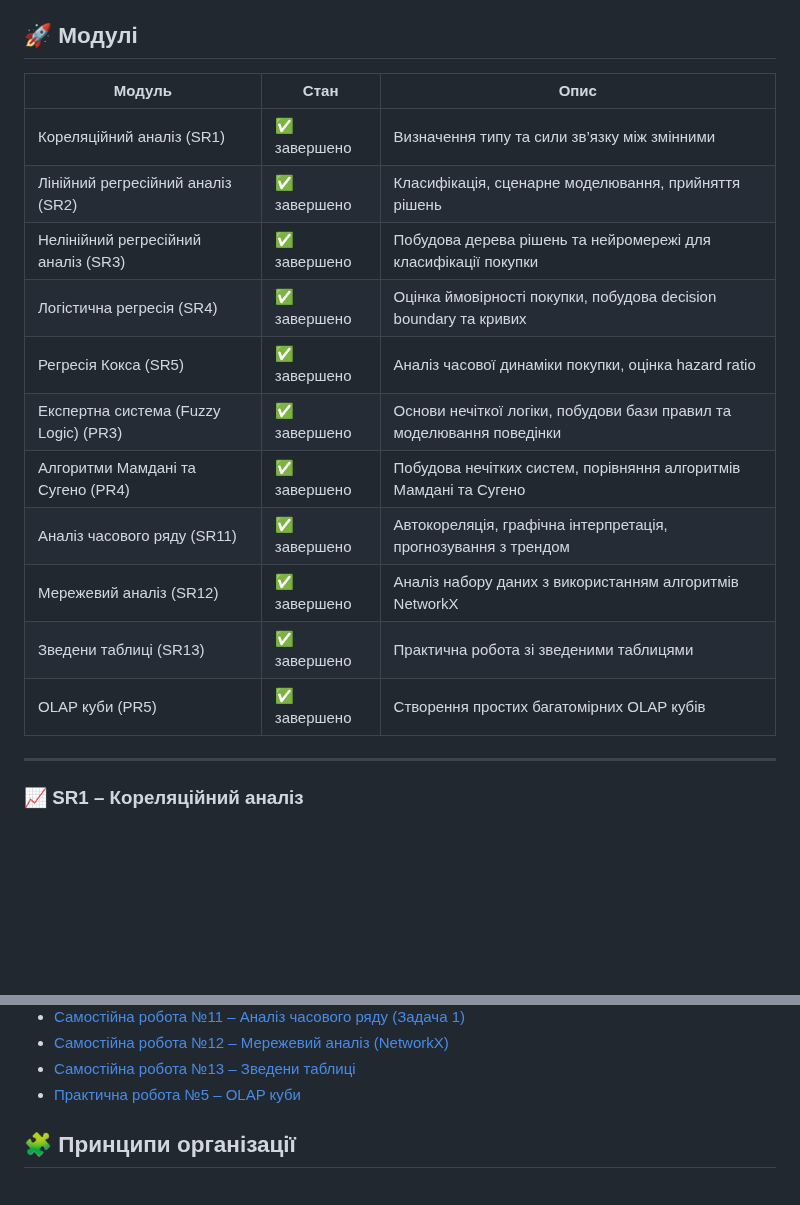
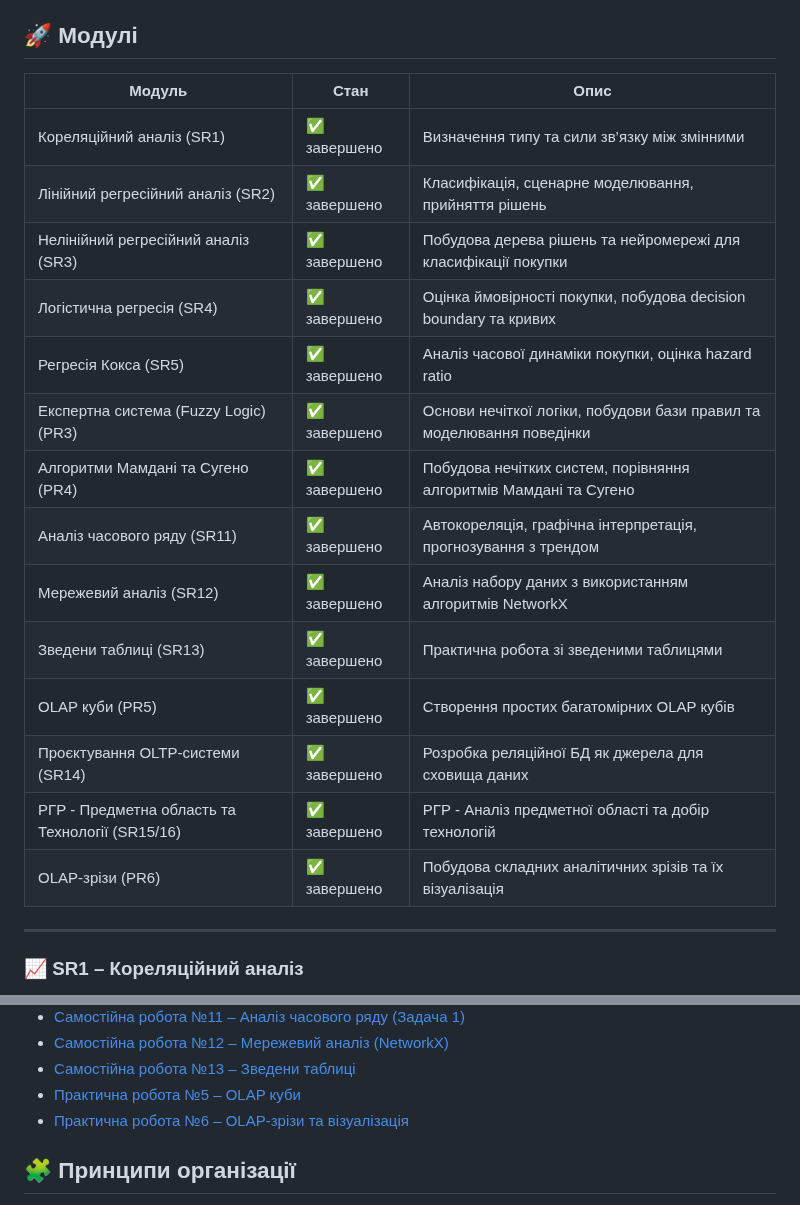
Before and after one commit to OlegBon/mntu-y4-sem7, a Markdown page: IntelligentDataAnalysis/README.md, 2 parts joined by grey strips. Drawn GitHub-style; blank space fills up the shorter version.

```diff
--- a/IntelligentDataAnalysis/README.md
+++ b/IntelligentDataAnalysis/README.md
@@ -14,19 +14,22 @@
 
 ## 🚀 Модулі
 
-| Модуль                                | Стан         | Опис                                                                  |
-| ------------------------------------- | ------------ | --------------------------------------------------------------------- |
-| Кореляційний аналіз (SR1)             | ✅ завершено | Визначення типу та сили зв’язку між змінними                          |
-| Лінійний регресійний аналіз (SR2)     | ✅ завершено | Класифікація, сценарне моделювання, прийняття рішень                  |
-| Нелінійний регресійний аналіз (SR3)   | ✅ завершено | Побудова дерева рішень та нейромережі для класифікації покупки        |
-| Логістична регресія (SR4)             | ✅ завершено | Оцінка ймовірності покупки, побудова decision boundary та кривих      |
-| Регресія Кокса (SR5)                  | ✅ завершено | Аналіз часової динаміки покупки, оцінка hazard ratio                  |
-| Експертна система (Fuzzy Logic) (PR3) | ✅ завершено | Основи нечіткої логіки, побудови бази правил та моделювання поведінки |
-| Алгоритми Мамдані та Сугено (PR4)     | ✅ завершено | Побудова нечітких систем, порівняння алгоритмів Мамдані та Сугено     |
-| Аналіз часового ряду (SR11)           | ✅ завершено | Автокореляція, графічна інтерпретація, прогнозування з трендом        |
-| Мережевий аналіз (SR12)               | ✅ завершено | Аналіз набору даних з використанням алгоритмів NetworkX               |
-| Зведени таблиці (SR13)                | ✅ завершено | Практична робота зі зведеними таблицями                               |
-| OLAP куби (PR5)                       | ✅ завершено | Створення простих багатомірних OLAP кубів                             |
+| Модуль                                          | Стан         | Опис                                                                  |
+| ----------------------------------------------- | ------------ | --------------------------------------------------------------------- |
+| Кореляційний аналіз (SR1)                       | ✅ завершено | Визначення типу та сили зв’язку між змінними                          |
+| Лінійний регресійний аналіз (SR2)               | ✅ завершено | Класифікація, сценарне моделювання, прийняття рішень                  |
+| Нелінійний регресійний аналіз (SR3)             | ✅ завершено | Побудова дерева рішень та нейромережі для класифікації покупки        |
+| Логістична регресія (SR4)                       | ✅ завершено | Оцінка ймовірності покупки, побудова decision boundary та кривих      |
+| Регресія Кокса (SR5)                            | ✅ завершено | Аналіз часової динаміки покупки, оцінка hazard ratio                  |
+| Експертна система (Fuzzy Logic) (PR3)           | ✅ завершено | Основи нечіткої логіки, побудови бази правил та моделювання поведінки |
+| Алгоритми Мамдані та Сугено (PR4)               | ✅ завершено | Побудова нечітких систем, порівняння алгоритмів Мамдані та Сугено     |
+| Аналіз часового ряду (SR11)                     | ✅ завершено | Автокореляція, графічна інтерпретація, прогнозування з трендом        |
+| Мережевий аналіз (SR12)                         | ✅ завершено | Аналіз набору даних з використанням алгоритмів NetworkX               |
+| Зведени таблиці (SR13)                          | ✅ завершено | Практична робота зі зведеними таблицями                               |
+| OLAP куби (PR5)                                 | ✅ завершено | Створення простих багатомірних OLAP кубів                             |
+| Проєктування OLTP-системи (SR14)                | ✅ завершено | Розробка реляційної БД як джерела для сховища даних                   |
+| РГР - Предметна область та Технології (SR15/16) | ✅ завершено | РГР - Аналіз предметної області та добір технологій                   |
+| OLAP-зрізи (PR6)                                | ✅ завершено | Побудова складних аналітичних зрізів та їх візуалізація               |
 
 ---
 
@@ -315,6 +370,7 @@ python src/pr4-mamdani-sugeno/pr4-task0-comparison.py
 - [Самостійна робота №12 – Мережевий аналіз (NetworkX)](results/diamond/12_network_analysis_report.md)
 - [Самостійна робота №13 – Зведени таблиці](results/diamond/13_pivot_table_report.md)
 - [Практична робота №5 – OLAP куби](results/diamond/p5_olap_report.md)
+- [Практична робота №6 – OLAP-зрізи та візуалізація](results/diamond/p6_olap_slices_singleton_report.md)
 
 ## 🧩 Принципи організації
 
```
Also changed, not shown: other parts of IntelligentDataAnalysis/README.md (+52 -0 lines).
